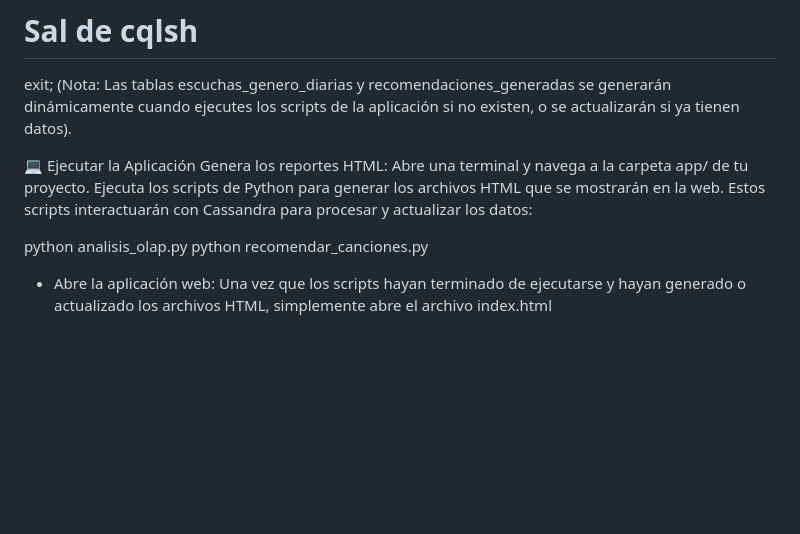
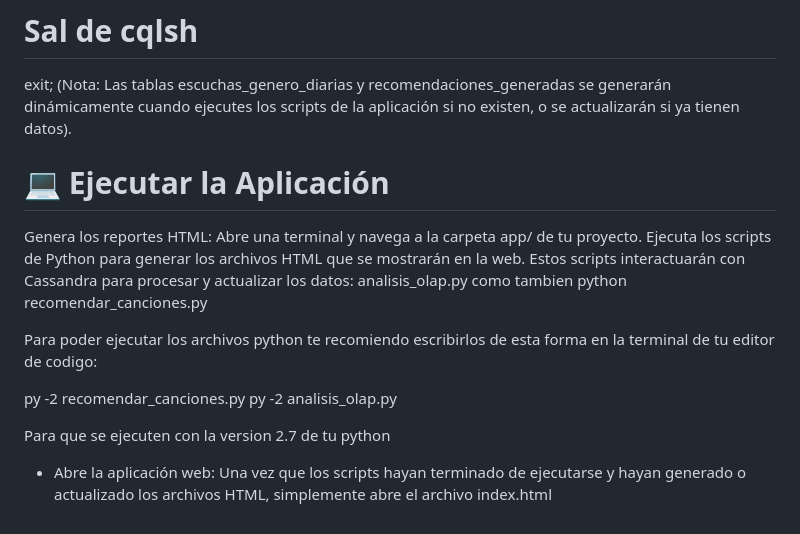
Before and after one commit to Maukrots123/proyecto_tendencias, a Markdown page: README.md, the part around one of its changes. GitHub-like rendering; blank space fills up the shorter version.

```diff
--- a/README.md
+++ b/README.md
@@ -57,14 +57,18 @@ exit;
 (Nota: Las tablas escuchas_genero_diarias y recomendaciones_generadas se generarán dinámicamente
 cuando ejecutes los scripts de la aplicación si no existen, o se actualizarán si ya tienen datos).
 
-💻 Ejecutar la Aplicación
+# 💻 Ejecutar la Aplicación
 Genera los reportes HTML:
 Abre una terminal y navega a la carpeta app/ de tu proyecto.
 Ejecuta los scripts de Python para generar los archivos HTML que se mostrarán en la web. Estos scripts interactuarán con
-Cassandra para procesar y actualizar los datos:
+Cassandra para procesar y actualizar los datos: analisis_olap.py como tambien python recomendar_canciones.py
 
-python analisis_olap.py
-python recomendar_canciones.py
+Para poder ejecutar los archivos python te recomiendo escribirlos de esta forma en la terminal de tu editor de codigo:
+
+py -2 recomendar_canciones.py
+py -2 analisis_olap.py
+
+Para que se ejecuten con la version 2.7 de tu python
 
 - Abre la aplicación web:
 Una vez que los scripts hayan terminado de ejecutarse y hayan generado o actualizado los archivos HTML,
```
Also changed, not shown: other parts of README.md (+4 -4 lines).
